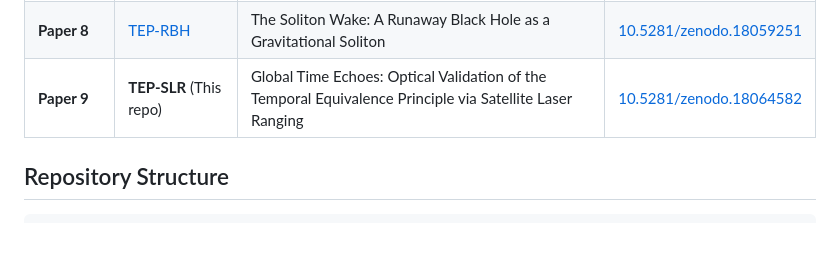
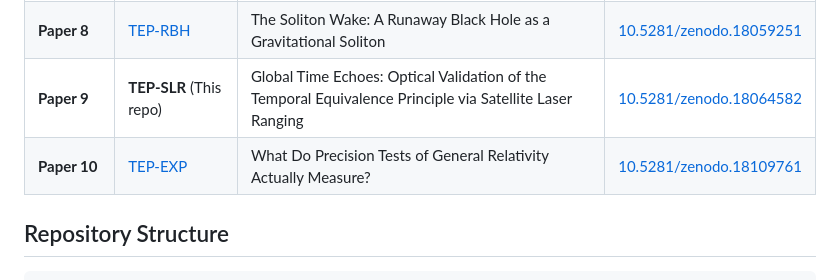
Before and after one commit to matthewsmawfield/TEP-SLR, a Markdown page: README.md, the part around the change. Rendered like a GitHub page; blank space fills up the shorter version.

Commit message:
Add Paper 10 (TEP-EXP) to research program table

```diff
--- a/README.md
+++ b/README.md
@@ -44,6 +44,7 @@ The detection of matching low-frequency structure in a system devoid of active c
 | **Paper 7** | [TEP-UCD](https://github.com/matthewsmawfield/TEP-UCD) | Universal Critical Density: Unifying Atomic, Galactic, and Compact Object Scales | [10.5281/zenodo.18064366](https://doi.org/10.5281/zenodo.18064366) |
 | **Paper 8** | [TEP-RBH](https://github.com/matthewsmawfield/TEP-RBH) | The Soliton Wake: A Runaway Black Hole as a Gravitational Soliton | [10.5281/zenodo.18059251](https://doi.org/10.5281/zenodo.18059251) |
 | **Paper 9** | **TEP-SLR** (This repo) | Global Time Echoes: Optical Validation of the Temporal Equivalence Principle via Satellite Laser Ranging | [10.5281/zenodo.18064582](https://doi.org/10.5281/zenodo.18064582) |
+| **Paper 10** | [TEP-EXP](https://github.com/matthewsmawfield/TEP-EXP) | What Do Precision Tests of General Relativity Actually Measure? | [10.5281/zenodo.18109761](https://doi.org/10.5281/zenodo.18109761) |
 
 ## Repository Structure
 
```
